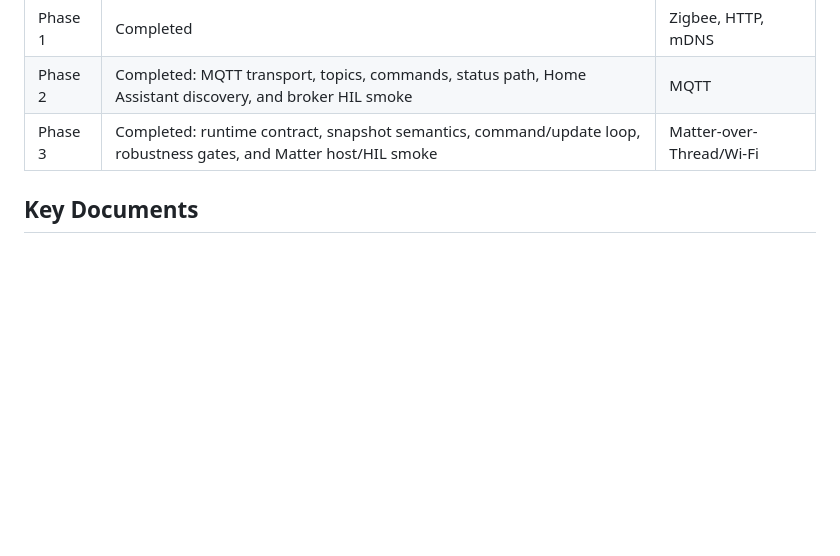
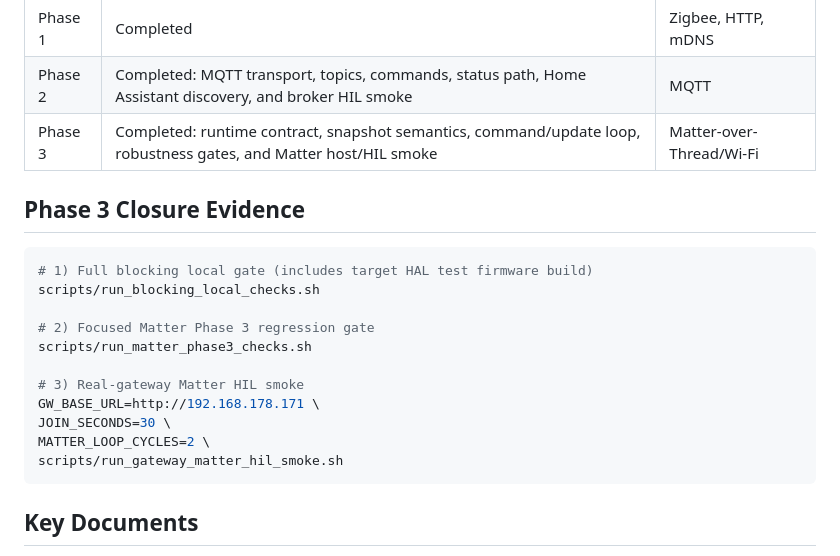
Before and after one commit to Allekslar/zigbee-gateway_v1, a Markdown page: README.md, the part around the change. Drawn GitHub-style; blank space fills up the shorter version.

````diff
--- a/README.md
+++ b/README.md
@@ -25,6 +25,22 @@ Focus: stable layered architecture, business-logic isolation from HAL, host-side
 | Phase 1 | Completed | Zigbee, HTTP, mDNS |
 | Phase 2 | Completed: MQTT transport, topics, commands, status path, Home Assistant discovery, and broker HIL smoke | MQTT |
 | Phase 3 | Completed: runtime contract, snapshot semantics, command/update loop, robustness gates, and Matter host/HIL smoke | Matter-over-Thread/Wi-Fi |
+
+## Phase 3 Closure Evidence
+
+```bash
+# 1) Full blocking local gate (includes target HAL test firmware build)
+scripts/run_blocking_local_checks.sh
+
+# 2) Focused Matter Phase 3 regression gate
+scripts/run_matter_phase3_checks.sh
+
+# 3) Real-gateway Matter HIL smoke
+GW_BASE_URL=http://192.168.178.171 \
+JOIN_SECONDS=30 \
+MATTER_LOOP_CYCLES=2 \
+scripts/run_gateway_matter_hil_smoke.sh
+```
 
 ## Key Documents
 
````
Also changed, not shown: ARCHITECTURE.md (+5 -5 lines).
